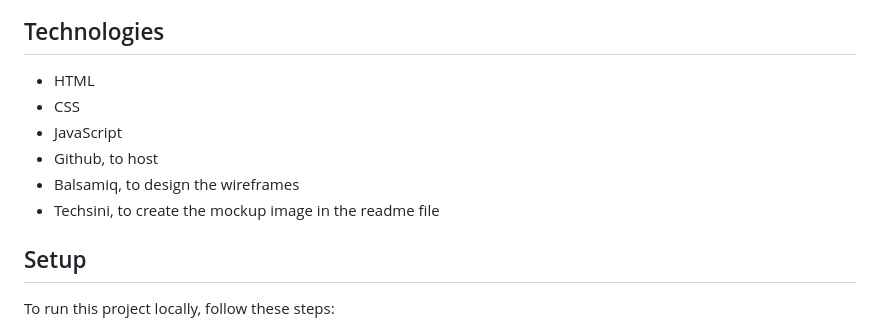
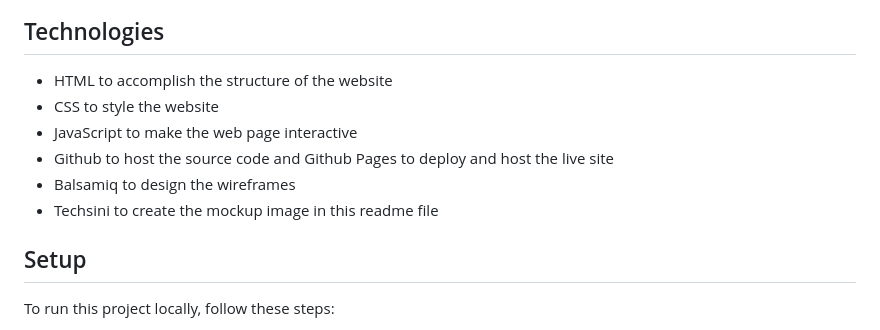
Before and after one commit to KDDD10/simon-game, a Markdown page: public/README.md, the part around the change. Rendered like a GitHub page.

Commit message:
almost done with the readme file

```diff
--- a/public/README.md
+++ b/public/README.md
@@ -68,12 +68,12 @@ Website Goal:
 
 ## Technologies
 
-- HTML
-- CSS
-- JavaScript
-- Github, to host
-- Balsamiq, to design the wireframes
-- Techsini, to create the mockup image in the readme file
+- HTML to accomplish the structure of the website
+- CSS to style the website
+- JavaScript to make the web page interactive
+- Github to host the source code and Github Pages to deploy and host the live site
+- Balsamiq to design the wireframes
+- Techsini to create the mockup image in this readme file
 
 ## Setup
 
```
